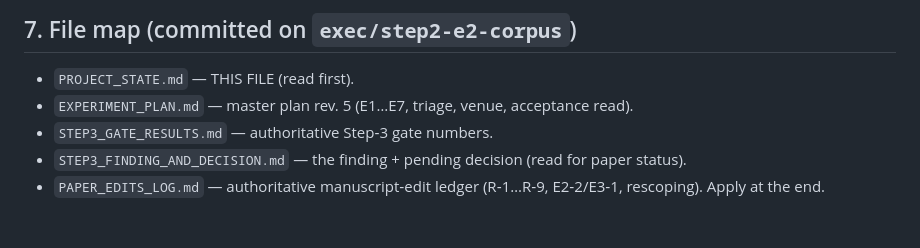
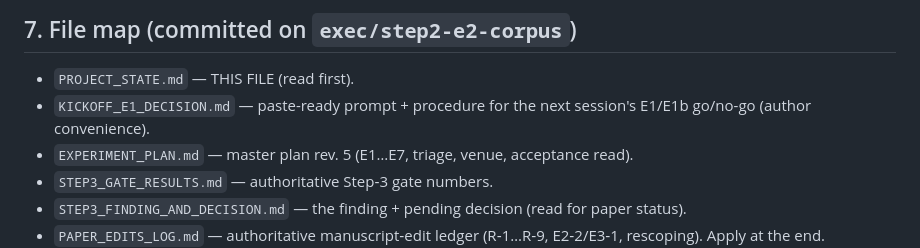
Before and after one commit to varadharajanv0310/SEVA-RAG, a Markdown page: PROJECT_STATE.md, the part around the change. Drawn GitHub-style; blank space fills up the shorter version.

```diff
--- a/PROJECT_STATE.md
+++ b/PROJECT_STATE.md
@@ -52,6 +52,7 @@ cluster_coh confound‑kill **CONFIRMED** (gap holds in‑domain, SNR higher). B
 
 ## 7. File map (committed on `exec/step2-e2-corpus`)
 - `PROJECT_STATE.md` — THIS FILE (read first).
+- `KICKOFF_E1_DECISION.md` — paste-ready prompt + procedure for the next session's E1/E1b go/no-go (author convenience).
 - `EXPERIMENT_PLAN.md` — master plan rev. 5 (E1…E7, triage, venue, acceptance read).
 - `STEP3_GATE_RESULTS.md` — authoritative Step‑3 gate numbers.
 - `STEP3_FINDING_AND_DECISION.md` — the finding + pending decision (read for paper status).
```
Also changed, not shown: KICKOFF_E1_DECISION.md (added, +105 -0 lines).
